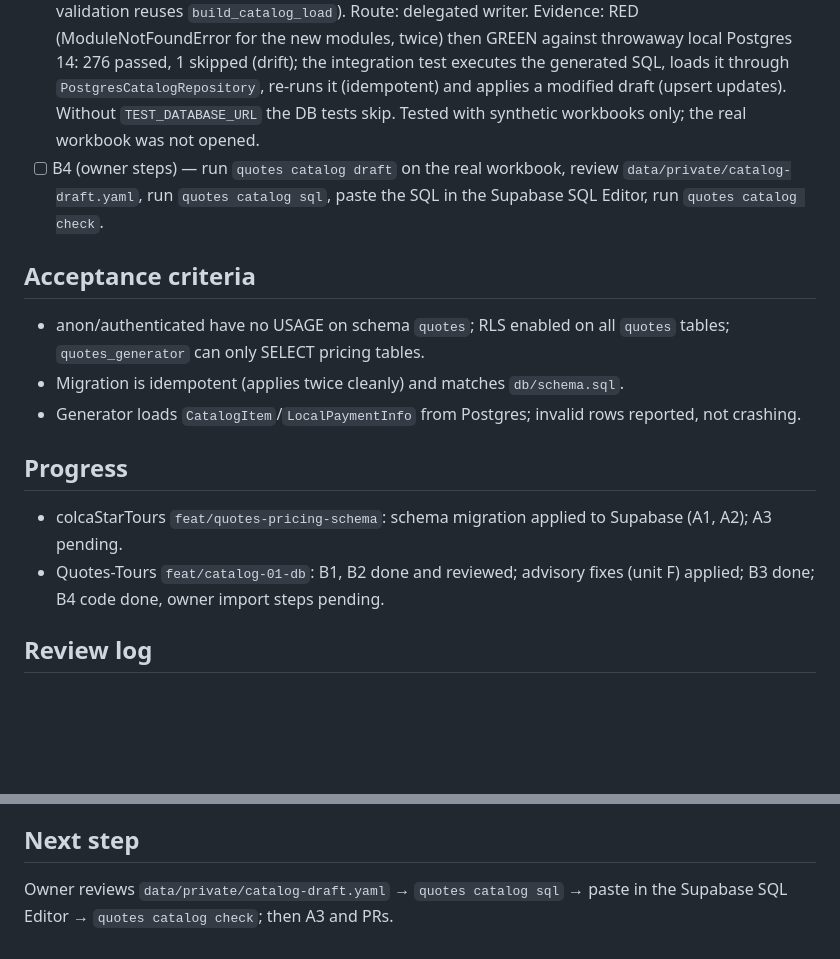
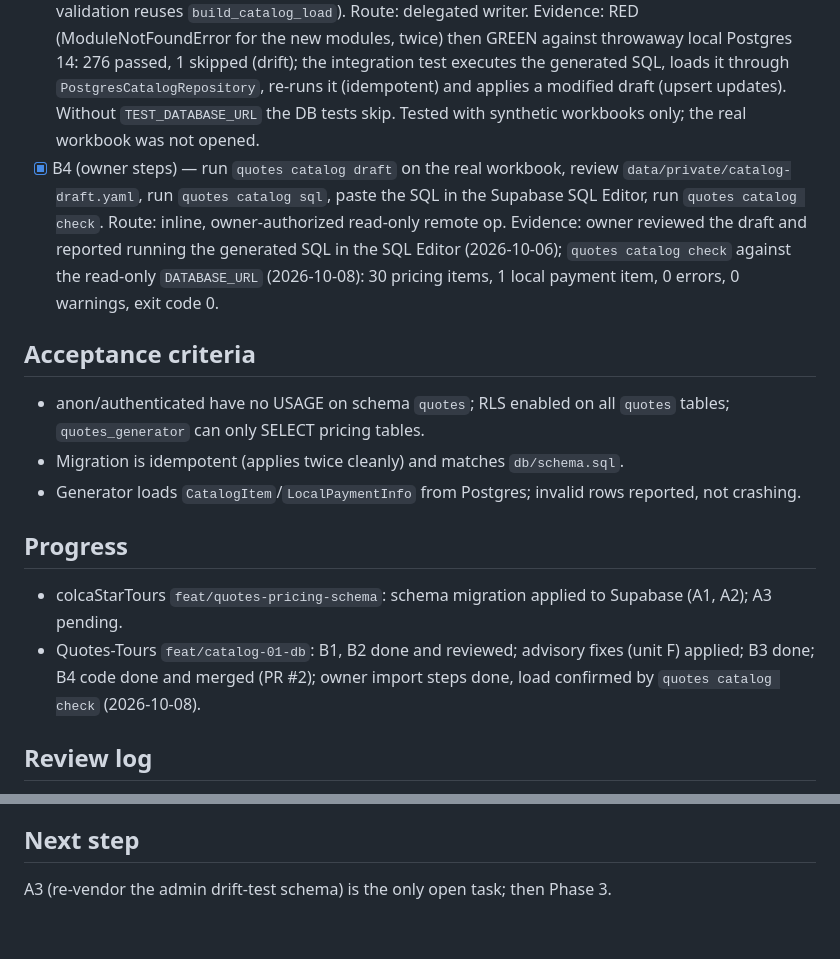
Before and after one commit to jesersu/Quotes-Tours, a Markdown page: odd/tasks/catalog-db.md, 2 parts joined by grey strips. Rendered like a GitHub page; blank space fills up the shorter version.

Commit message:
docs(odd): record catalog load confirmation

```diff
--- a/odd/tasks/catalog-db.md
+++ b/odd/tasks/catalog-db.md
@@ -35,7 +35,7 @@ Move the pricing catalog from the owner's Excel into the shared Supabase Postgre
 - [x] B2 — Postgres adapter + integration tests (CI service, `TEST_DATABASE_URL`, vendored quotes DDL + drift check). Route: delegated writer. Evidence: RED (ModuleNotFoundError settings/postgres_catalog) then GREEN against throwaway local Postgres 14: 122 passed + 1 skipped (drift, source absent); with COLCASTAR_REPO set: 123 passed; TEST_DATABASE_URL unset: 110 passed, 13 skipped. Migration runs unchanged on PG14. CI postgres:16 service added (not yet run in CI).
 - [x] B3 — `quotes catalog check` + degrade instead of crash. Route: delegated writer. Evidence: RED (collection errors: missing CatalogLoad/audit_catalog/quotes.cli/build_catalog_load) then GREEN against throwaway local Postgres 14: 179 passed, 1 skipped (drift). Port is now `load() -> CatalogLoad(catalog, issues)`; bad rows become error issues and are excluded. Console script run: clean data exit 0; active local payment item without prices exit 1 with the issue listed; missing DATABASE_URL exit 2.
 - [x] B4 (code) — `quotes catalog draft <xlsx>` (Excel → reviewable YAML under `data/private/`) and `quotes catalog sql <draft>` (reviewed draft → idempotent upsert SQL for the Supabase SQL Editor; validation reuses `build_catalog_load`). Route: delegated writer. Evidence: RED (ModuleNotFoundError for the new modules, twice) then GREEN against throwaway local Postgres 14: 276 passed, 1 skipped (drift); the integration test executes the generated SQL, loads it through `PostgresCatalogRepository`, re-runs it (idempotent) and applies a modified draft (upsert updates). Without `TEST_DATABASE_URL` the DB tests skip. Tested with synthetic workbooks only; the real workbook was not opened.
-- [ ] B4 (owner steps) — run `quotes catalog draft` on the real workbook, review `data/private/catalog-draft.yaml`, run `quotes catalog sql`, paste the SQL in the Supabase SQL Editor, run `quotes catalog check`.
+- [x] B4 (owner steps) — run `quotes catalog draft` on the real workbook, review `data/private/catalog-draft.yaml`, run `quotes catalog sql`, paste the SQL in the Supabase SQL Editor, run `quotes catalog check`. Route: inline, owner-authorized read-only remote op. Evidence: owner reviewed the draft and reported running the generated SQL in the SQL Editor (2026-10-06); `quotes catalog check` against the read-only `DATABASE_URL` (2026-10-08): 30 pricing items, 1 local payment item, 0 errors, 0 warnings, exit code 0.
 
 ## Acceptance criteria
 - anon/authenticated have no USAGE on schema `quotes`; RLS enabled on all `quotes` tables; `quotes_generator` can only SELECT pricing tables.
@@ -44,7 +44,7 @@ Move the pricing catalog from the owner's Excel into the shared Supabase Postgre
 
 ## Progress
 - colcaStarTours `feat/quotes-pricing-schema`: schema migration applied to Supabase (A1, A2); A3 pending.
-- Quotes-Tours `feat/catalog-01-db`: B1, B2 done and reviewed; advisory fixes (unit F) applied; B3 done; B4 code done, owner import steps pending.
+- Quotes-Tours `feat/catalog-01-db`: B1, B2 done and reviewed; advisory fixes (unit F) applied; B3 done; B4 code done and merged (PR #2); owner import steps done, load confirmed by `quotes catalog check` (2026-10-08).
 
 ## Review log
 - B1–B2 (range main..41edbf1, 19 files, 874 lines): assess risk=high (shell in ci.yml), review due; consent granted by owner; 4 lenses (risk, resilience, readability, reliability) APPROVED; acknowledged (gentle-ai.review-acknowledged/v1, lineage review-13809761c345a5f6). Reviewed boundary advances to 41edbf1.
@@ -75,4 +75,4 @@ Move the pricing catalog from the owner's Excel into the shared Supabase Postgre
   Owner agreed to stop polishing this branch after this round; deferred items are candidates for a later small commit.
 
 ## Next step
-Owner reviews `data/private/catalog-draft.yaml` → `quotes catalog sql` → paste in the Supabase SQL Editor → `quotes catalog check`; then A3 and PRs.
+A3 (re-vendor the admin drift-test schema) is the only open task; then Phase 3.
```
